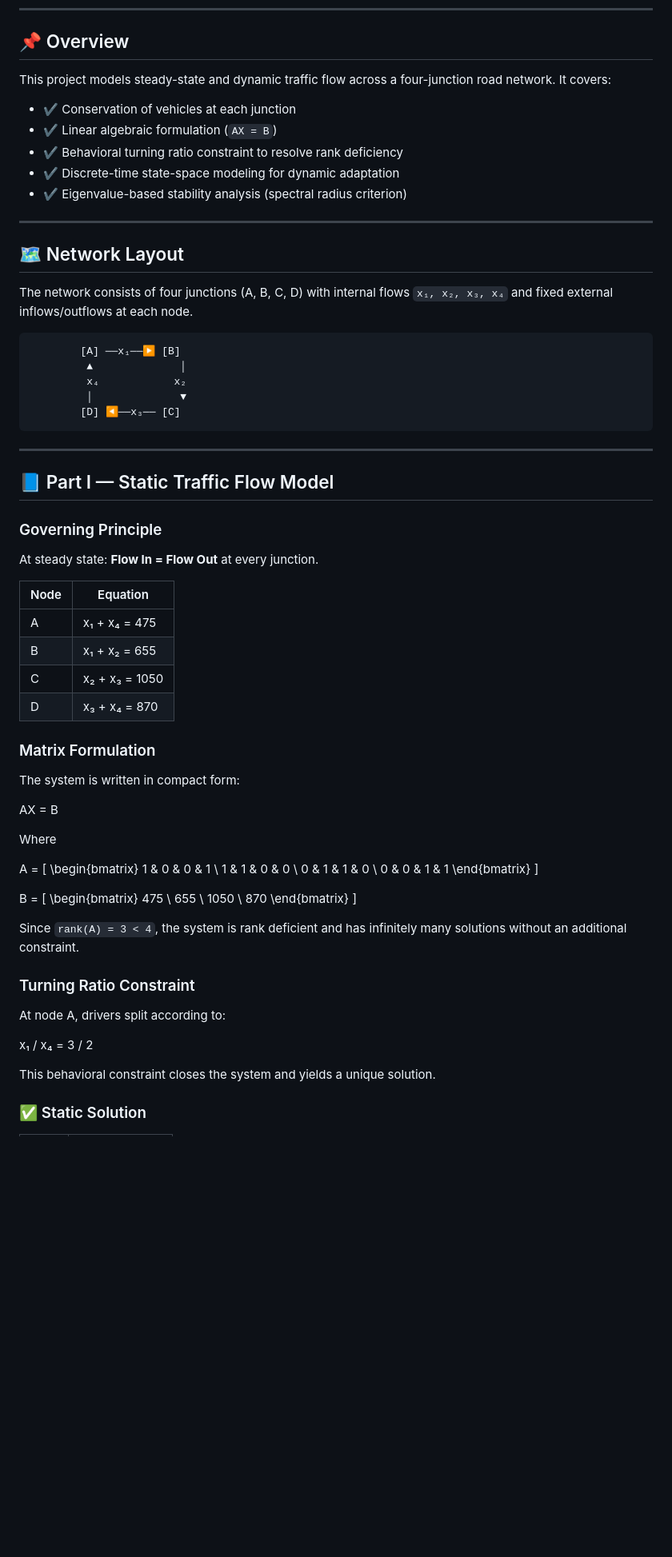
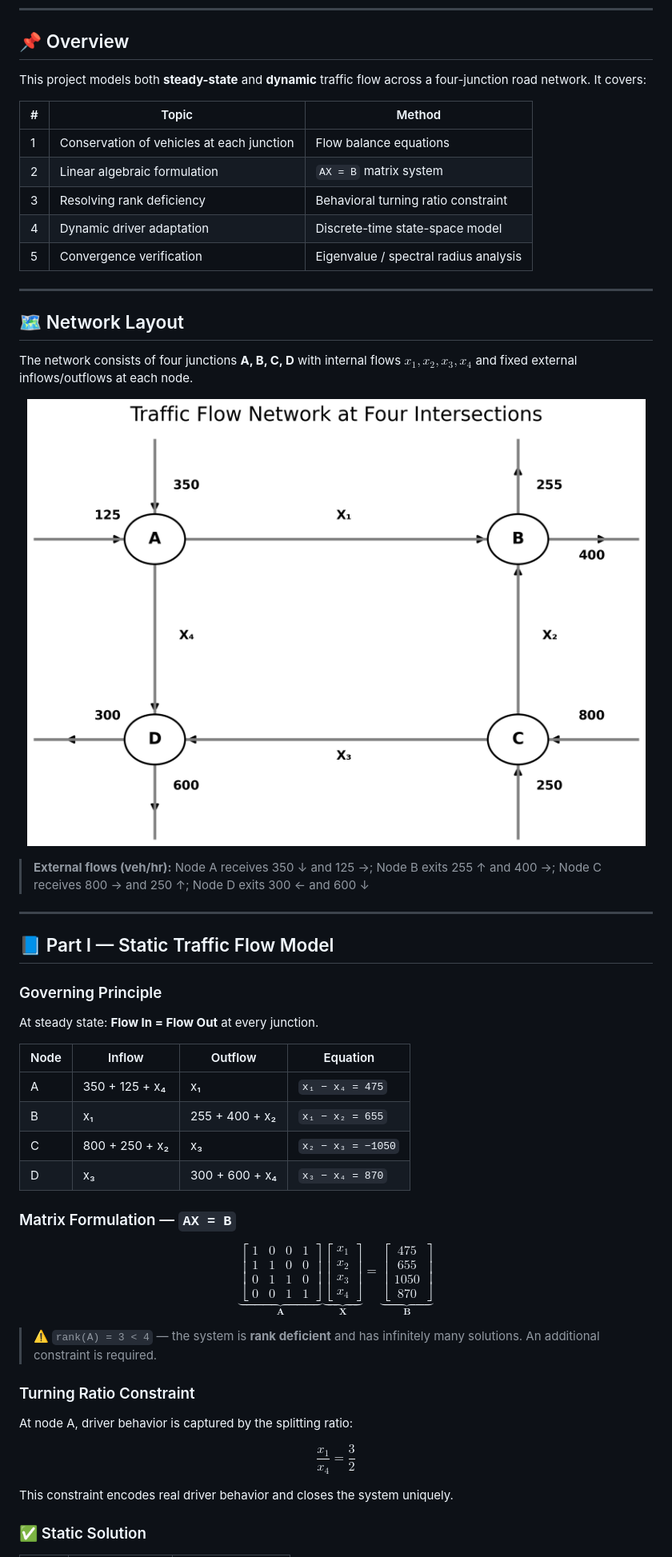
Before and after one commit to Neelayjain21/Traffic-flow-analysis, a Markdown page: README.md, the part around one of its changes. Shown at 80% size. Rendered like a GitHub page; blank space fills up the shorter version.

````diff
--- a/README.md
+++ b/README.md
@@ -10,27 +16,29 @@
 
 ## 📌 Overview
 
-This project models steady-state and dynamic traffic flow across a four-junction road network. It covers:
+This project models both **steady-state** and **dynamic** traffic flow across a four-junction road network. It covers:
 
-- ✔ Conservation of vehicles at each junction
-- ✔ Linear algebraic formulation (`AX = B`)
-- ✔ Behavioral turning ratio constraint to resolve rank deficiency
-- ✔ Discrete-time state-space modeling for dynamic adaptation
-- ✔ Eigenvalue-based stability analysis (spectral radius criterion)
+| # | Topic | Method |
+|---|-------|--------|
+| 1 | Conservation of vehicles at each junction | Flow balance equations |
+| 2 | Linear algebraic formulation | `AX = B` matrix system |
+| 3 | Resolving rank deficiency | Behavioral turning ratio constraint |
+| 4 | Dynamic driver adaptation | Discrete-time state-space model |
+| 5 | Convergence verification | Eigenvalue / spectral radius analysis |
 
 ---
 
 ## 🗺️ Network Layout
 
-The network consists of four junctions (A, B, C, D) with internal flows `x₁, x₂, x₃, x₄` and fixed external inflows/outflows at each node.
+The network consists of four junctions **A, B, C, D** with internal flows $x_1, x_2, x_3, x_4$ and fixed external inflows/outflows at each node.
 
-```
-        [A] ──x₁──▶ [B]
-         ▲              │
-         x₄            x₂
-         │              ▼
-        [D] ◀──x₃── [C]
-```
+<div align="center">
+
+![Traffic Flow Network](results/Problem.png)
+
+</div>
+
+> **External flows (veh/hr):** Node A receives 350 ↓ and 125 →; Node B exits 255 ↑ and 400 →; Node C receives 800 → and 250 ↑; Node D exits 300 ← and 600 ↓
 
 ---
 
@@ -40,49 +48,31 @@ The network consists of four junctions (A, B, C, D) with internal flows `x₁, x
 
 At steady state: **Flow In = Flow Out** at every junction.
 
-| Node | Equation              |
-|------|-----------------------|
-| A    | x₁ + x₄ = 475        |
-| B    | x₁ + x₂ = 655        |
-| C    | x₂ + x₃ = 1050       |
-| D    | x₃ + x₄ = 870        |
+| Node | Inflow | Outflow | Equation |
+|------|--------|---------|----------|
+| A | 350 + 125 + x₄ | x₁ | `x₁ − x₄ = 475` |
+| B | x₁ | 255 + 400 + x₂ | `x₁ − x₂ = 655` |
+| C | 800 + 250 + x₂ | x₃ | `x₂ − x₃ = −1050` |
+| D | x₃ | 300 + 600 + x₄ | `x₃ − x₄ = 870` |
 
-### Matrix Formulation
-The system is written in compact form:
+### Matrix Formulation — `AX = B`
 
-AX = B
+$$
+\underbrace{\begin{bmatrix} 1 & 0 & 0 & 1 \\ 1 & 1 & 0 & 0 \\ 0 & 1 & 1 & 0 \\ 0 & 0 & 1 & 1 \end{bmatrix}}_{\mathbf{A}}
+\underbrace{\begin{bmatrix} x_1 \\ x_2 \\ x_3 \\ x_4 \end{bmatrix}}_{\mathbf{X}}
+=
+\underbrace{\begin{bmatrix} 475 \\ 655 \\ 1050 \\ 870 \end{bmatrix}}_{\mathbf{B}}
+$$
 
-Where
-
-A =
-\[
-\begin{bmatrix}
-1 & 0 & 0 & 1 \\
-1 & 1 & 0 & 0 \\
-0 & 1 & 1 & 0 \\
-0 & 0 & 1 & 1
-\end{bmatrix}
-\]
-
-B =
-\[
-\begin{bmatrix}
-475 \\
-655 \\
-1050 \\
-870
-\end{bmatrix}
-\]
-
-Since `rank(A) = 3 < 4`, the system is rank deficient and has infinitely many solutions without an additional constraint.
+> ⚠️ `rank(A) = 3 < 4` — the system is **rank deficient** and has infinitely many solutions. An additional constraint is required.
 
 ### Turning Ratio Constraint
 
-At node A, drivers split according to:
+At node A, driver behavior is captured by the splitting ratio:
 
-x₁ / x₄ = 3 / 2
+$$\frac{x_1}{x_4} = \frac{3}{2}$$
 
-This behavioral constraint closes the system and yields a unique solution.
+This constraint encodes real driver behavior and closes the system uniquely.
 
 ### ✅ Static Solution
 
````
Also changed, not shown: other parts of README.md (+85 -87 lines).
